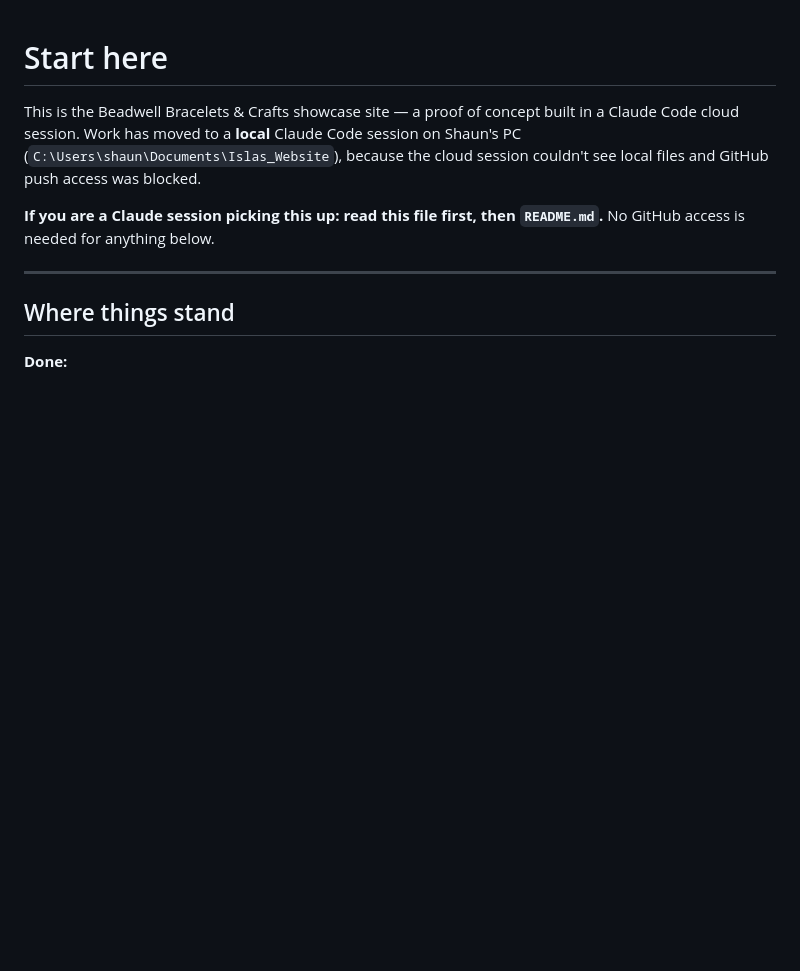
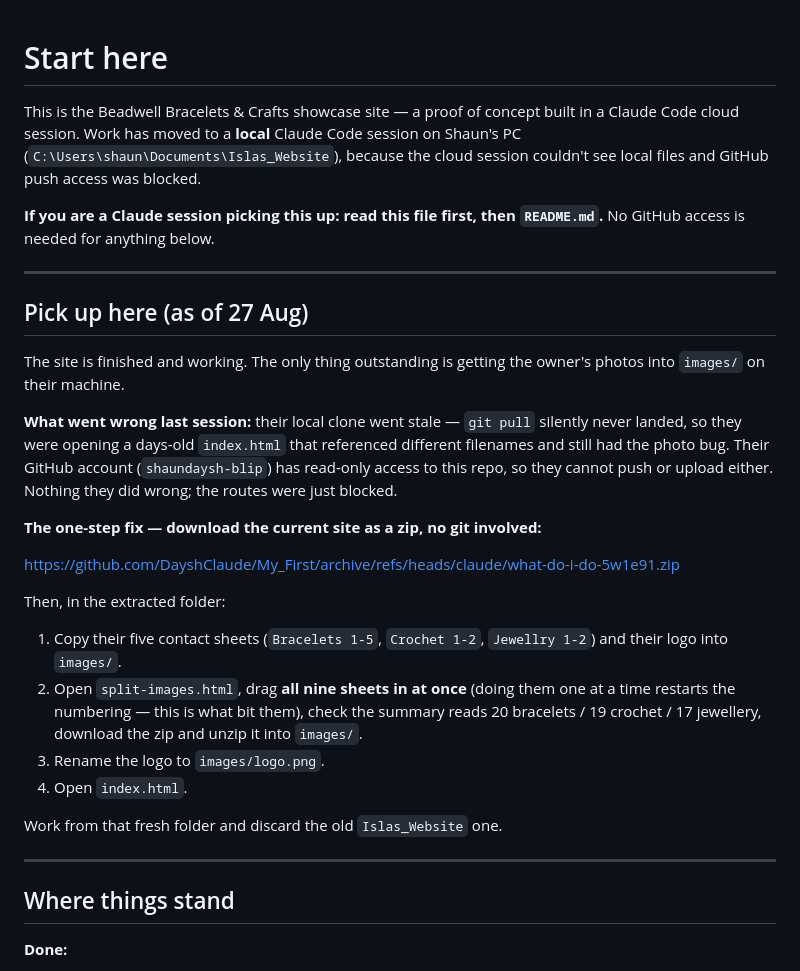
Before and after one commit to DayshClaude/My_First, a Markdown page: START-HERE.md, the part around the change. Drawn GitHub-style; blank space fills up the shorter version.

Commit message:
Record where to pick up, and why the local copy went stale
The owner's clone silently stopped pulling, so they were opening a days-old
index.html referencing filenames the current pages no longer use, with the
photo bug still in it. Their GitHub account is read-only on this repo, so
neither push nor web upload was available either.

START-HERE.md now leads with the zip download that sidesteps git entirely,
and the four steps from there to a working site.

Co-Authored-By: Claude Opus 5 <noreply@anthropic.com>
Claude-Session: https://claude.ai/code/session_01TCvX2by64uS5oaVQv7GAkb

```diff
--- a/START-HERE.md
+++ b/START-HERE.md
@@ -7,6 +7,36 @@ cloud session couldn't see local files and GitHub push access was blocked.
 
 **If you are a Claude session picking this up: read this file first, then
 `README.md`.** No GitHub access is needed for anything below.
+
+---
+
+## Pick up here (as of 27 Aug)
+
+The site is finished and working. The only thing outstanding is getting the
+owner's photos into `images/` on their machine.
+
+**What went wrong last session:** their local clone went stale — `git pull`
+silently never landed, so they were opening a days-old `index.html` that
+referenced different filenames and still had the photo bug. Their GitHub
+account (`shaundaysh-blip`) has read-only access to this repo, so they cannot
+push or upload either. Nothing they did wrong; the routes were just blocked.
+
+**The one-step fix — download the current site as a zip, no git involved:**
+
+https://github.com/DayshClaude/My_First/archive/refs/heads/claude/what-do-i-do-5w1e91.zip
+
+Then, in the extracted folder:
+
+1. Copy their five contact sheets (`Bracelets 1-5`, `Crochet 1-2`,
+   `Jewellry 1-2`) and their logo into `images/`.
+2. Open `split-images.html`, drag **all nine sheets in at once** (doing them
+   one at a time restarts the numbering — this is what bit them), check the
+   summary reads 20 bracelets / 19 crochet / 17 jewellery, download the zip
+   and unzip it into `images/`.
+3. Rename the logo to `images/logo.png`.
+4. Open `index.html`.
+
+Work from that fresh folder and discard the old `Islas_Website` one.
 
 ---
 
```
